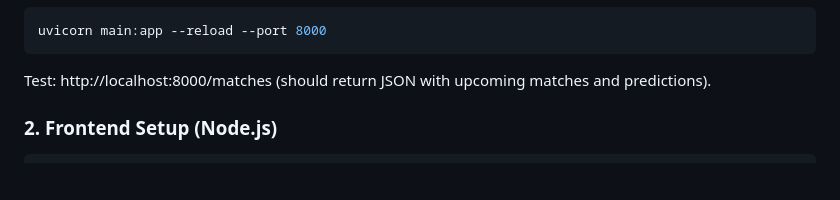
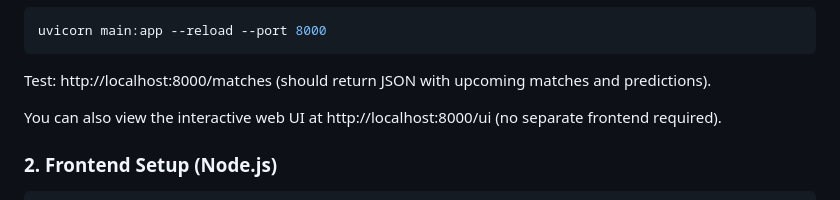
Before and after one commit to Aliahasan399/football-predictor, a Markdown page: README.md, the part around one of its changes. GitHub-like rendering; blank space fills up the shorter version.

Commit message:
Update README: mention built-in UI (/ui) and quick link

````diff
--- a/README.md
+++ b/README.md
@@ -85,6 +85,8 @@ uvicorn main:app --reload --port 8000
 ```
 
 Test: http://localhost:8000/matches (should return JSON with upcoming matches and predictions).
+
+You can also view the interactive web UI at http://localhost:8000/ui (no separate frontend required).
 
 ### 2. Frontend Setup (Node.js)
 
````
Also changed, not shown: other parts of README.md (+1 -1 lines).
